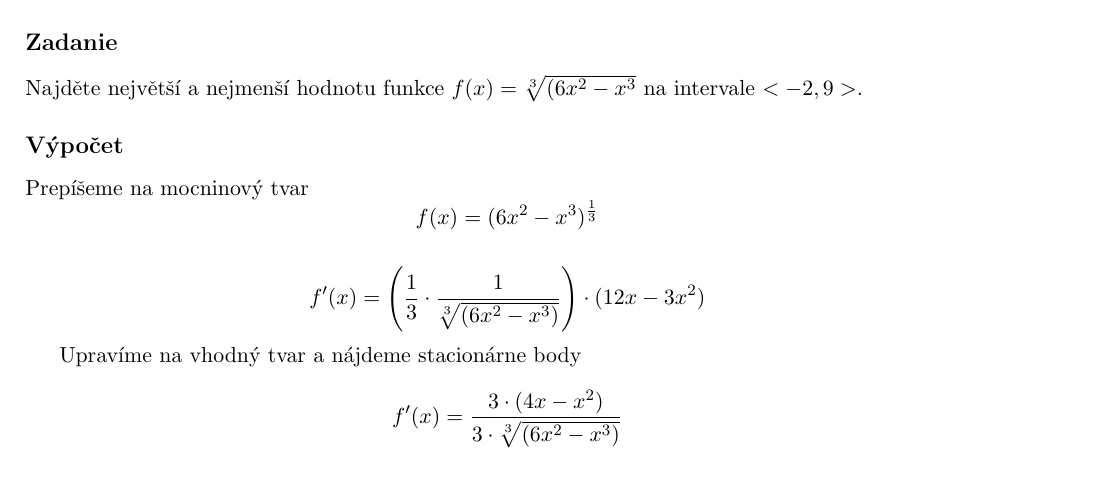
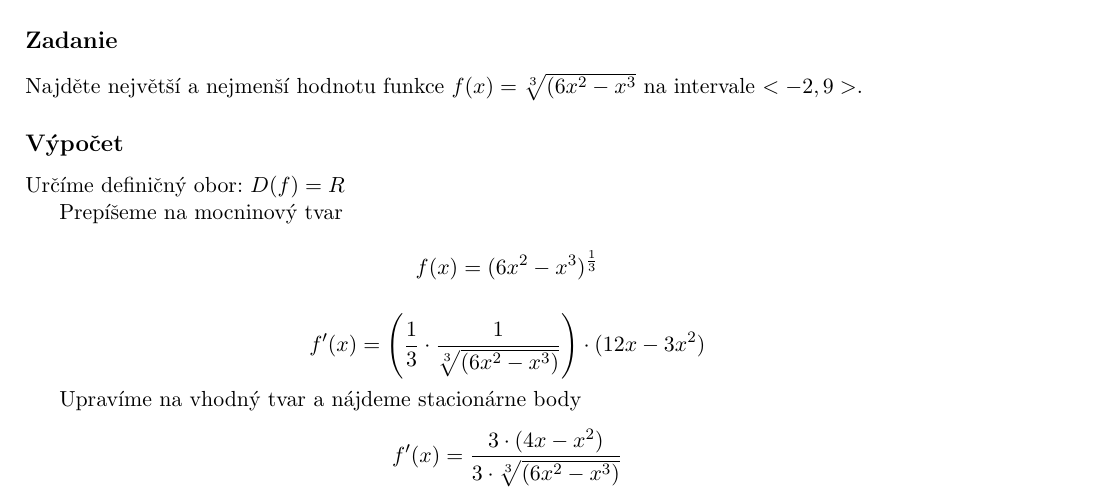
Before and after one commit to thejoeejoee/IMA-VUT-BIT-2016-2017, a LaTeX document (01/hw.tex, which reads 01/_05.tex): part of page 5 of 6, cut so that both start at the same text. Compiled offline with pdfLaTeX.

Commit message:
Update _05.tex

```diff
--- a/01/_05.tex
+++ b/01/_05.tex
@@ -2,7 +2,10 @@
 \subsection{Zadanie}
  Najděte největší a nejmenší hodnotu funkce $f(x)=\sqrt[3]{(6x^2-x^3} $ na intervale $ <-2,9>$.
 \subsection{Výpočet}
+Určíme definičný obor: $D(f)=R$
+
 Prepíšeme na mocninový tvar
+
 \begin{displaymath}
 f(x)=(6x^2-x^3)^\frac{1}{3}
 \end{displaymath}
```
